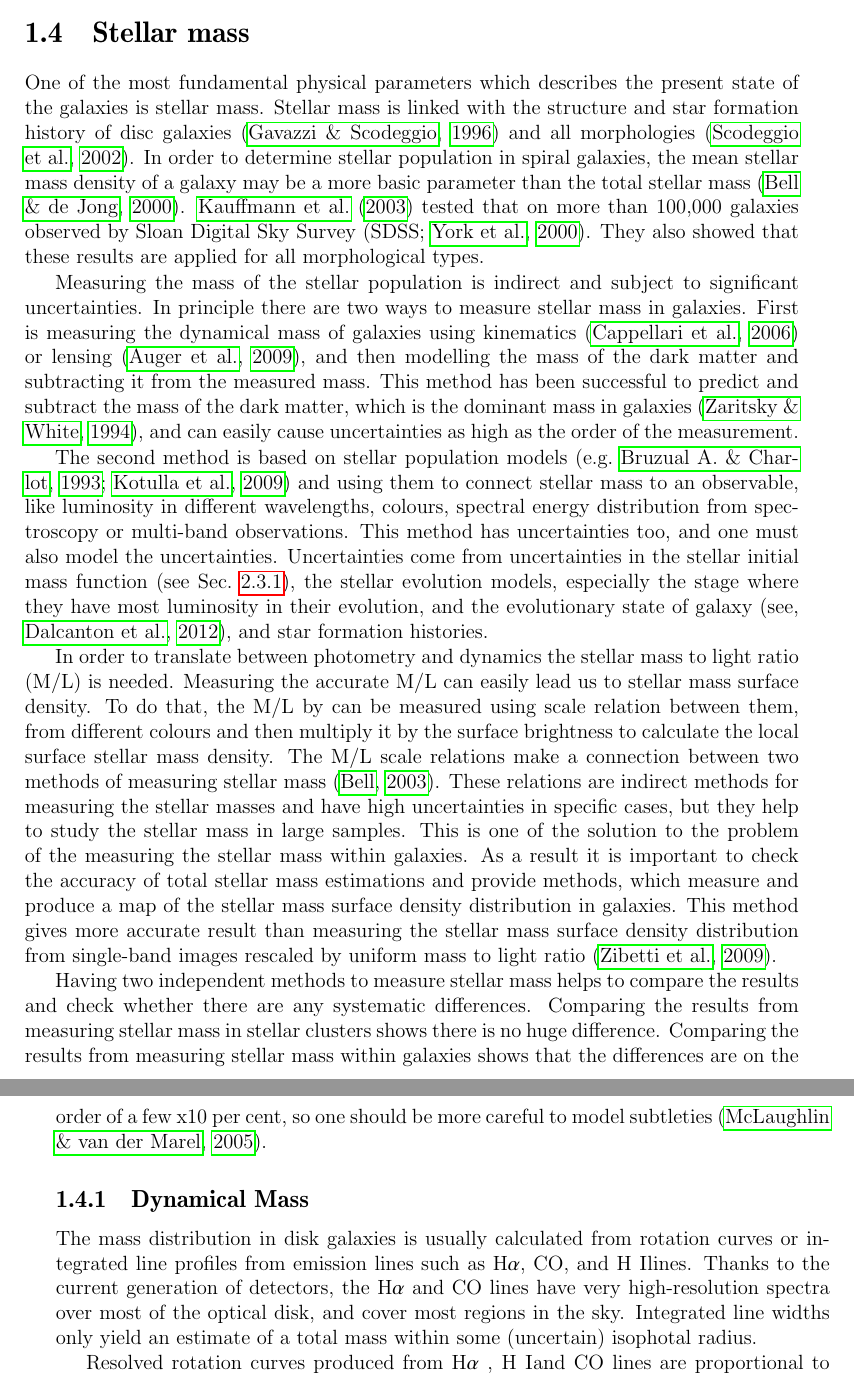
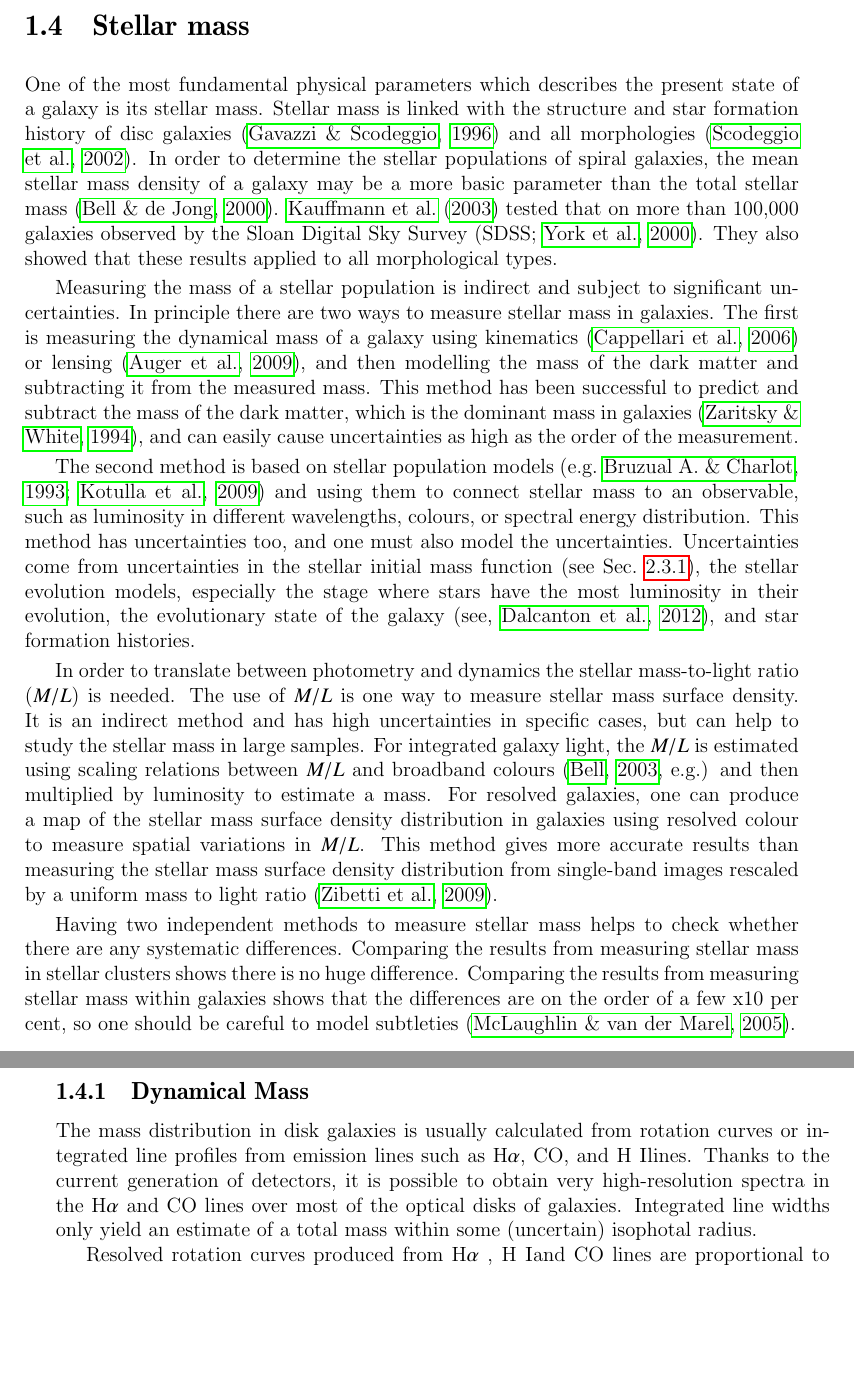
Before and after one commit to rahmanisahar/My-Ph.D-Thesis, a LaTeX thesis (version0.0/asli.tex, which reads version0.0/intro0.0.tex): two parts of pages 34 and 35 of 137, joined at a grey line, cut so that both start at the same text, the shorter picture padded with empty space. Compiled offline with pdfLaTeX.

Commit message:
Update intro0.0.tex
edits to stellar mass section up to but not including dynamical mass

```diff
--- a/version0.0/intro0.0.tex
+++ b/version0.0/intro0.0.tex
@@ -579,37 +579,35 @@ As a result, calibrations derived with the mean stellar mass of a system are mor
 
 \section{Stellar mass}
 \label{sec: starmass_intro}
-One of the most fundamental physical parameters which describes the present state of the galaxies is stellar mass.
+One of the most fundamental physical parameters which describes the present state of a galaxy is its stellar mass.
 Stellar mass is linked with the structure and star formation history of disc galaxies~\citep{Gavvazi96} and all morphologies~\citep{Scodeggio02}.
-In order to determine stellar population in spiral galaxies, the mean stellar mass density of a galaxy may be a more basic parameter than the total stellar mass~\citep{Bell00}.
-\cite{Kauffmann03} tested that on more than 100,000 galaxies observed by Sloan Digital Sky Survey~\citep[SDSS;][]{York00}.
-They also showed that these results are applied for all morphological types.
+In order to determine the stellar populations of spiral galaxies, the mean stellar mass density of a galaxy may be a more basic parameter than the total stellar mass~\citep{Bell00}.
+\cite{Kauffmann03} tested that on more than 100,000 galaxies observed by the Sloan Digital Sky Survey~\citep[SDSS;][]{York00}. %PB: what is "that"?
+They also showed that these results applied to all morphological types. %PB: what are "these results" ?
 
-Measuring the mass of the stellar population is indirect and subject to significant uncertainties.
+Measuring the mass of a stellar population is indirect and subject to significant uncertainties.
 In principle there are two ways to measure stellar mass in galaxies.
-First is measuring the dynamical mass of galaxies using kinematics~\citep{Cappellari06} or lensing~\citep{Auger09}, and then modelling the mass of the dark matter and subtracting it from the measured mass.
-This method has been successful to predict and subtract the mass of the dark matter, which is the dominant mass in galaxies~\citep{Zaritsky94}, and can easily cause uncertainties as high as the order of the measurement.
+The first is measuring the dynamical mass of a galaxy using kinematics~\citep{Cappellari06} or lensing~\citep{Auger09}, and then modelling the mass of the dark matter and subtracting it from the measured mass. %PB: "kinematics" and "lensing" are astro-jargon: please explain a bit more
+This method has been successful to predict and subtract the mass of the dark matter, which is the dominant mass in galaxies~\citep{Zaritsky94}, and can easily cause uncertainties as high as the order of the measurement. %PB: but is it successful in measuring the stellar mass?
 
-The second method is based on stellar population models~\citep[e.g.][]{ Bruzual93, Kotulla09} and using them to connect stellar mass to an observable, like luminosity in different wavelengths, colours, spectral energy distribution from spectroscopy or multi-band observations.
-This method has uncertainties too, and one must also model the uncertainties.
-Uncertainties come from uncertainties in the stellar initial mass function (see Sec.~\ref{sec: imf}), the stellar evolution models, especially the stage where they have most luminosity in their evolution, and the evolutionary state of galaxy~\citep[see,][]{Dalcanton12}, and star formation histories.
+The second method is based on stellar population models~\citep[e.g.][]{ Bruzual93, Kotulla09} and using them to connect stellar mass to an observable, such as luminosity in different wavelengths, colours, or spectral energy distribution.
+This method has uncertainties too, and one must also model the uncertainties. %PB: sentence not useful.
+Uncertainties come from uncertainties in the stellar initial mass function (see Sec.~\ref{sec: imf}), the stellar evolution models, especially the stage where stars have the most luminosity in their evolution, the evolutionary state of the galaxy~\citep[see,][]{Dalcanton12}, and star formation histories.
 
-In order to translate between photometry and dynamics the stellar mass to light ratio (M/L) is needed.
-Measuring the accurate M/L can easily lead us to stellar mass surface density.
-To do that, the M/L by can be measured using scale relation between them, from different colours and then multiply it by the surface brightness to calculate the local surface stellar mass density.
-The M/L scale relations make a connection between two methods of measuring stellar mass~\citep{Bell03}.
-These relations are indirect methods for measuring the stellar masses and have high uncertainties in specific cases, but they help to study the stellar mass in large samples.
-This is one of the solution to the problem of the measuring the stellar mass within galaxies.
-As a result it is important to check the accuracy of total stellar mass estimations and provide methods, which measure and produce a map of the stellar mass surface density distribution in galaxies.
-This method gives more accurate result than measuring the stellar mass surface density distribution from single-band images rescaled by uniform mass to light ratio~\citep{Zibetti09}.
+%PB: this paragraph was very difficult to understand and I did a lot of rewriting. Please check.
+In order to translate between photometry and dynamics the stellar mass-to-light ratio ($M/L$) is needed. %PB: is this the first method or the second one? It's not really about dynamics.
+The use of $M/L$ is one way to measure stellar mass surface density. It is an indirect method and has high uncertainties in specific cases, but can help to study the stellar mass in large samples.
+For integrated galaxy light, the $M/L$ is estimated using scaling relations between $M/L$ and broadband colours \citep[e.g.]{Bell03} and then multiplied by luminosity to estimate a mass.
+For resolved galaxies, one can produce a map of the stellar mass surface density distribution in galaxies using resolved colour to measure spatial variations in $M/L$.
+This method gives more accurate results than measuring the stellar mass surface density distribution from single-band images rescaled by a uniform mass to light ratio~\citep{Zibetti09}.
 
-Having two independent methods to measure stellar mass helps to compare the results and check whether there are any systematic differences.
-Comparing the results from measuring stellar mass in stellar clusters shows there is no huge difference.
-Comparing the results from measuring stellar mass within galaxies shows that the differences are on the order of a few x10 per cent, so one should be more careful to model subtleties~\citep{McLaughlin05}.
+Having two independent methods to measure stellar mass helps to check whether there are any systematic differences.
+Comparing the results from measuring stellar mass in stellar clusters shows there is no huge difference. %PB: ref?
+Comparing the results from measuring stellar mass within galaxies shows that the differences are on the order of a few x10 per cent, so one should be careful to model subtleties~\citep{McLaughlin05}.
 
 \subsection{Dynamical Mass}
 The mass distribution in disk galaxies is usually calculated from rotation curves or integrated line profiles from emission lines such as H${\alpha}$, CO, and \hi lines.
-Thanks to the current generation of detectors, the \halpha and CO lines have very high-resolution spectra over most of the optical disk, and cover most regions in the sky.
+Thanks to the current generation of detectors, it is possible to obtain  very high-resolution spectra in the \halpha and CO lines  over most of the optical disks of galaxies. % and cover most regions in the sky. PB: not sure about "most regions of sky"
 Integrated line widths only yield an estimate of a total mass within some (uncertain) isophotal radius.
 
 Resolved rotation curves produced from \halpha, \hi and CO lines are proportional to optical emission lines within the optical disk of galaxies,~\citep{Courteau13} which helps us to measure the rotational curves.
```
